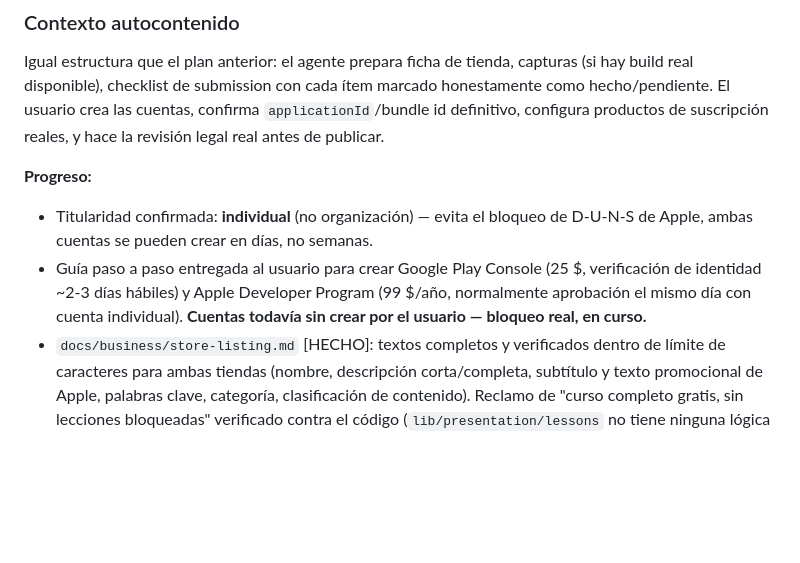
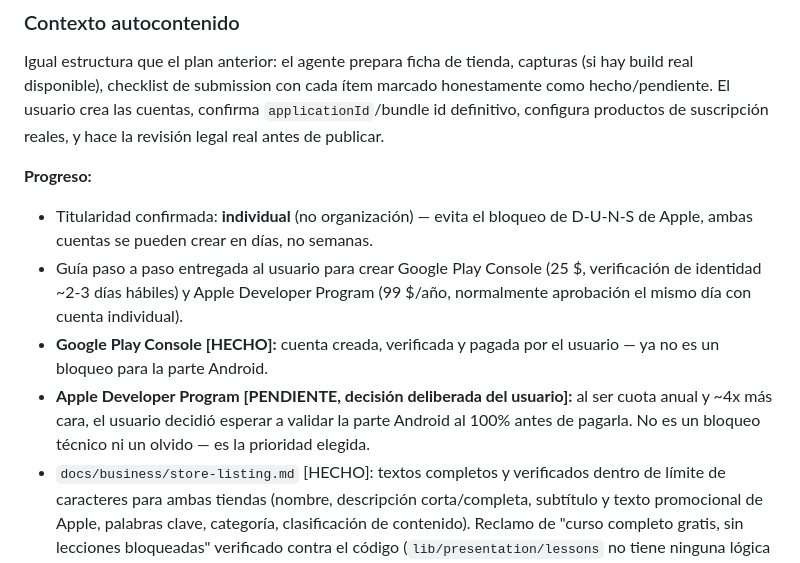
Before and after one commit to JordiRibasOficial/App-para-aprender-idiomas, a Markdown page: plans/mobile-mvp-android-ios.md, the part around the change. GitHub-like rendering; blank space fills up the shorter version.

Commit message:
docs: record Google Play Console account as ready, Apple Developer deferred
Google Play Console is created, verified, and paid — no longer a blocker
for the Android launch. Apple Developer Program is deliberately deferred
until Android is fully validated, per the user's own prioritization
(annual fee, ~4x the one-time Play Console cost).

```diff
--- a/plans/mobile-mvp-android-ios.md
+++ b/plans/mobile-mvp-android-ios.md
@@ -438,7 +438,9 @@ Igual estructura que el plan anterior: el agente prepara ficha de tienda, captur
 
 **Progreso:**
 - Titularidad confirmada: **individual** (no organización) — evita el bloqueo de D-U-N-S de Apple, ambas cuentas se pueden crear en días, no semanas.
-- Guía paso a paso entregada al usuario para crear Google Play Console (25 $, verificación de identidad ~2-3 días hábiles) y Apple Developer Program (99 $/año, normalmente aprobación el mismo día con cuenta individual). **Cuentas todavía sin crear por el usuario — bloqueo real, en curso.**
+- Guía paso a paso entregada al usuario para crear Google Play Console (25 $, verificación de identidad ~2-3 días hábiles) y Apple Developer Program (99 $/año, normalmente aprobación el mismo día con cuenta individual).
+- **Google Play Console [HECHO]:** cuenta creada, verificada y pagada por el usuario — ya no es un bloqueo para la parte Android.
+- **Apple Developer Program [PENDIENTE, decisión deliberada del usuario]:** al ser cuota anual y ~4x más cara, el usuario decidió esperar a validar la parte Android al 100% antes de pagarla. No es un bloqueo técnico ni un olvido — es la prioridad elegida.
 - `docs/business/store-listing.md` [HECHO]: textos completos y verificados dentro de límite de caracteres para ambas tiendas (nombre, descripción corta/completa, subtítulo y texto promocional de Apple, palabras clave, categoría, clasificación de contenido). Reclamo de "curso completo gratis, sin lecciones bloqueadas" verificado contra el código (`lib/presentation/lessons` no tiene ninguna lógica de gating por entitlement) antes de escribirlo, para no afirmar algo falso en una ficha pública.
 - **Alojamiento de política de privacidad/términos [HECHO]:** página estática (`index.html`, `privacy.html`, `terms.html`) en vivo en una rama `gh-pages` dedicada, deliberadamente separada de `docs/` en `main` para no exponer los documentos de negocio/financieros internos vía Pages. Usuario activó GitHub Pages; verificado con `curl` (HTTP 200 en las 3 URLs, título y contenido correctos). Responsable del tratamiento/titular del contenido: **Webapps**, contacto **world.webapps@gmail.com** — datos dados por el usuario, no inventados, ya reflejados tanto en las páginas publicadas como en `privacy-policy-draft.md`/`terms-of-service-draft.md`. Sigue pendiente que un asesor real confirme si "Webapps" corresponde a una figura legal constituida o es solo nombre comercial (ver `business-registration-checklist.md`).
 - **Capturas de pantalla [HECHO — primera pasada]:** el contenedor no tiene emulador gráfico Android/iOS, así que se resolvió compilando la app con el target Flutter Web (`src/mobile/web/`, no cambia el alcance de lanzamiento — sigue siendo solo Android+iOS) y capturándola con un Chromium real vía Playwright (`tools/web-screenshots/`). 6 capturas reales (no maquetas) en `docs/business/store-screenshots/`. `in_app_purchase` no tiene implementación web, así que `subscriptionRepositoryProvider` cae a `MockSubscriptionRepository` cuando `kIsWeb` es verdadero — solo afecta al build web usado para las capturas, la app real sigue usando la integración real de tienda. Limitación honesta: son capturas a 390×844, no a los tamaños exactos que exigen las tiendas (6.7"/6.5"/5.5" Apple, tamaños específicos Play) — hará falta regenerar las definitivas desde un dispositivo/emulador real antes de publicar.
```
